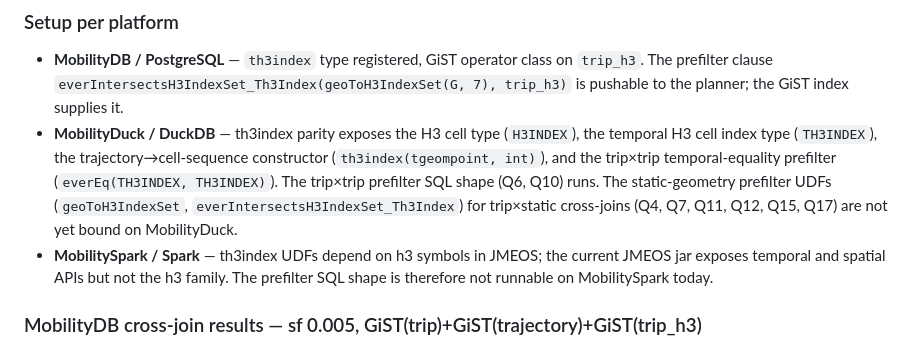
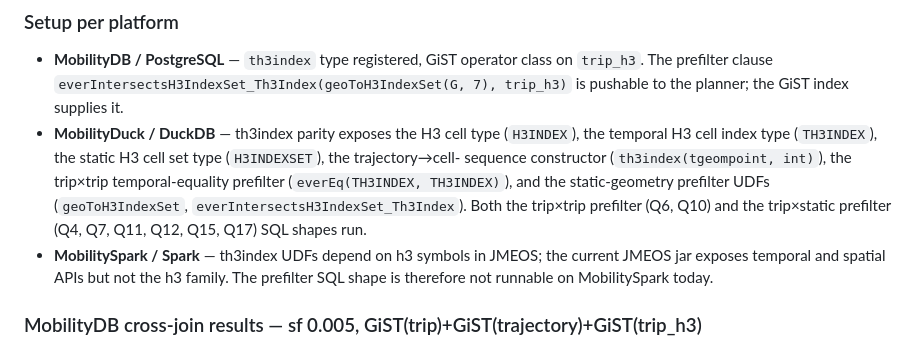
Before and after one commit to MobilityDB/MobilityDB-BerlinMOD, a Markdown page: BerlinMOD/benchmarks/CrossPlatform_timings_2026-05-12.md, the part around the change. Rendered like a GitHub page.

Commit message:
doc: MobilityDuck exposes the static-geometry h3 prefilter UDFs

```diff
--- a/BerlinMOD/benchmarks/CrossPlatform_timings_2026-05-12.md
+++ b/BerlinMOD/benchmarks/CrossPlatform_timings_2026-05-12.md
@@ -172,13 +172,13 @@ scale factor.
   is pushable to the planner; the GiST index supplies it.
 - **MobilityDuck / DuckDB** — th3index parity exposes the H3 cell
   type (`H3INDEX`), the temporal H3 cell index type (`TH3INDEX`),
-  the trajectory→cell-sequence constructor (`th3index(tgeompoint,
-  int)`), and the trip×trip temporal-equality prefilter
-  (`everEq(TH3INDEX, TH3INDEX)`).  The trip×trip prefilter SQL
-  shape (Q6, Q10) runs.  The static-geometry prefilter UDFs
-  (`geoToH3IndexSet`, `everIntersectsH3IndexSet_Th3Index`) for
-  trip×static cross-joins (Q4, Q7, Q11, Q12, Q15, Q17) are not yet
-  bound on MobilityDuck.
+  the static H3 cell set type (`H3INDEXSET`), the trajectory→cell-
+  sequence constructor (`th3index(tgeompoint, int)`), the trip×trip
+  temporal-equality prefilter (`everEq(TH3INDEX, TH3INDEX)`), and
+  the static-geometry prefilter UDFs (`geoToH3IndexSet`,
+  `everIntersectsH3IndexSet_Th3Index`).  Both the trip×trip
+  prefilter (Q6, Q10) and the trip×static prefilter (Q4, Q7, Q11,
+  Q12, Q15, Q17) SQL shapes run.
 - **MobilitySpark / Spark** — th3index UDFs depend on h3 symbols in
   JMEOS; the current JMEOS jar exposes temporal and spatial APIs
   but not the h3 family.  The prefilter SQL shape is therefore not
```
